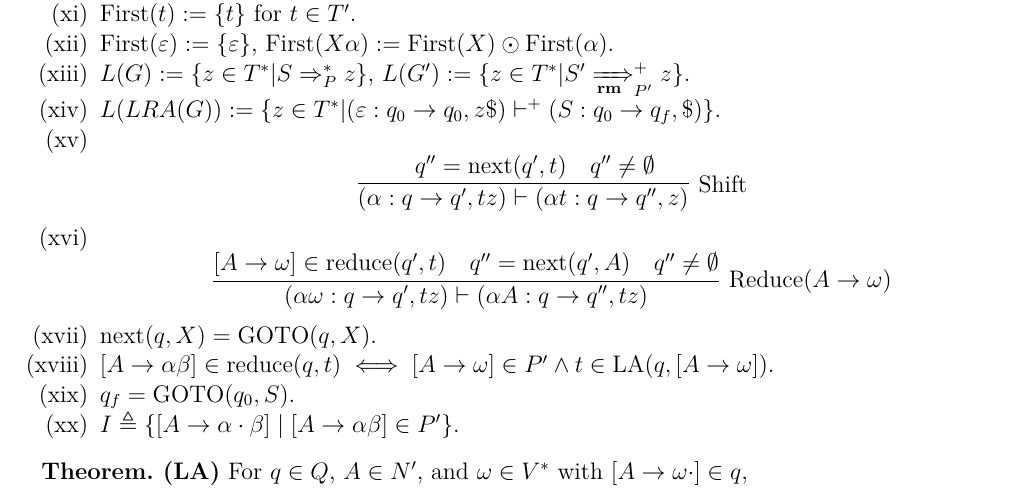
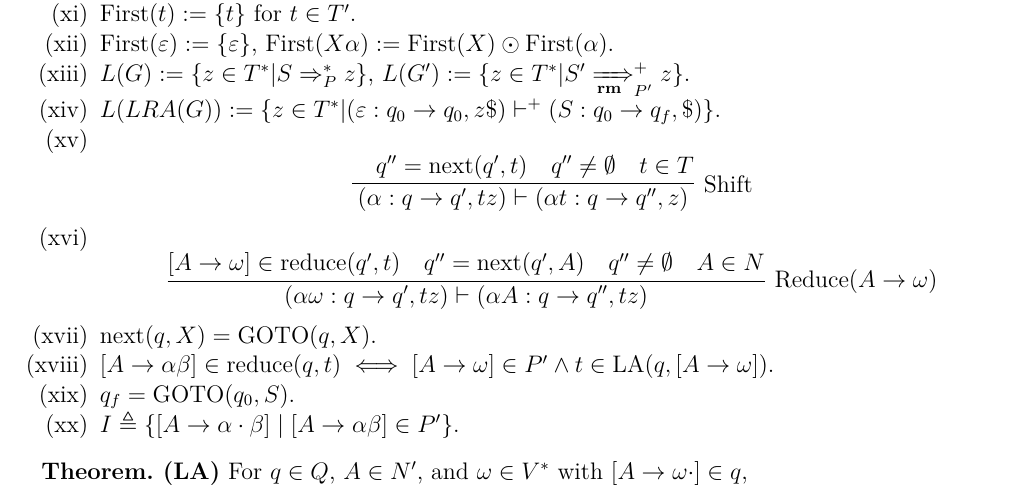
Before and after one commit to KiJeong-Lim/LA1LR0, a LaTeX document (LA1LR0.tex): part of the page, cut so that both start at the same text. Compiled offline with pdfLaTeX.

Commit message:
minor change

```diff
--- a/LA1LR0.tex
+++ b/LA1LR0.tex
@@ -56,8 +56,8 @@
 \item[(xii)] $\mathrm{First} ( \varepsilon ) := \left\{ \varepsilon \right\}$, $\mathrm{First} ( X \alpha ) := \mathrm{First} ( X ) \odot \mathrm{First} ( \alpha )$.
 \item[(xiii)] $L ( G ) := \set{ z \in T^\ast | S \Rightarrow_P^\ast z }$, $L ( G^\prime ) := \set{ z \in T^\ast | S^\prime \xRightarrow[\mathbf{rm}]{}_{P^\prime}^+ z }$.
 \item[(xiv)] $L ( LRA ( G ) ) := \set{ z \in T^\ast | ( \varepsilon : q_0 \to q_0 , z \$ ) \vdash^+ ( S : q_0 \to q_f , \$ ) }$.
-\item[(xv)] $$\infer[\mathrm{Shift}]{ ( \alpha : q \to q^\prime , t z ) \vdash ( \alpha t : q \to q^{\prime \prime} , z ) }{ & q^{\prime \prime} = \mathrm{next} ( q^\prime , t ) & q^{\prime \prime} \ne \emptyset }$$
-\item[(xvi)] $$\infer[\mathrm{Reduce} (A \to \omega)]{ ( \alpha \omega : q \to q^\prime , t z ) \vdash ( \alpha A : q \to q^{\prime \prime} , t z ) }{ [ A \to \omega ] \in \mathrm{reduce} ( q^\prime , t ) & q^{\prime \prime} = \mathrm{next} ( q^\prime , A ) & q^{\prime \prime} \ne \emptyset }$$
+\item[(xv)] $$\infer[\mathrm{Shift}]{ ( \alpha : q \to q^\prime , t z ) \vdash ( \alpha t : q \to q^{\prime \prime} , z ) }{ & q^{\prime \prime} = \mathrm{next} ( q^\prime , t ) & q^{\prime \prime} \ne \emptyset & t \in T }$$
+\item[(xvi)] $$\infer[\mathrm{Reduce} (A \to \omega)]{ ( \alpha \omega : q \to q^\prime , t z ) \vdash ( \alpha A : q \to q^{\prime \prime} , t z ) }{ [ A \to \omega ] \in \mathrm{reduce} ( q^\prime , t ) & q^{\prime \prime} = \mathrm{next} ( q^\prime , A ) & q^{\prime \prime} \ne \emptyset & A \in N }$$
 \item[(xvii)] $\mathrm{next} ( q , X ) = \mathrm{GOTO} ( q , X )$.
 \item[(xviii)] $[ A \to \alpha \beta ] \in \mathrm{reduce} ( q , t ) \iff [ A \to \omega ] \in P^\prime \land t \in \mathrm{LA} ( q , [ A \to \omega ] )$.
 \item[(xix)] $q_f = \mathrm{GOTO} ( q_0 , S )$.
```
Also changed, not shown: LA1LR0.pdf.
